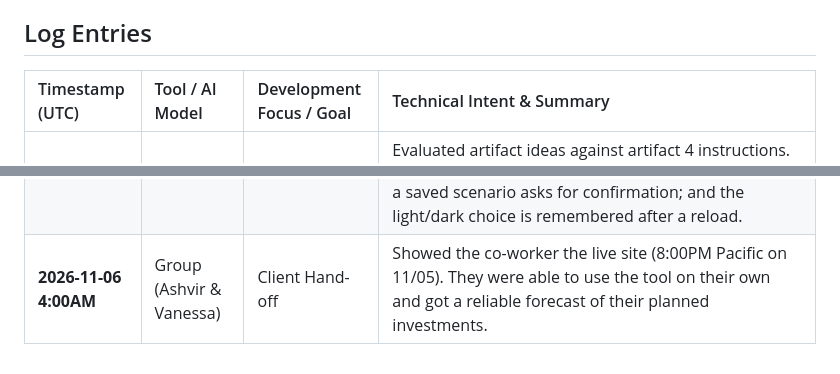
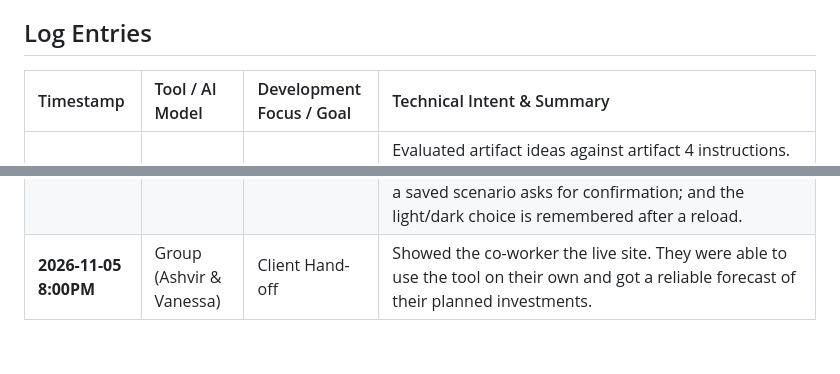
Before and after one commit to AshvirGuptar/TCSS490-Artifact-4, a Markdown page: CLAUDE.MD, 2 parts joined by grey strips. Drawn GitHub-style.

Commit message:
Use plain 2026-11-05 8:00PM for hand-off; drop time zone from log header
Co-Authored-By: Claude Opus 5.5 <noreply@anthropic.com>
Claude-Session: https://claude.ai/code/session_01EMmUZneai5QSgBUK2h9sqr

```diff
--- a/CLAUDE.MD
+++ b/CLAUDE.MD
@@ -59,7 +59,7 @@ Two people work on this repo, each with their own Claude session, and our agents
 
 ## Log Entries
 
-| Timestamp (UTC) | Tool / AI Model | Development Focus / Goal | Technical Intent & Summary |
+| Timestamp | Tool / AI Model | Development Focus / Goal | Technical Intent & Summary |
 | :--- | :--- | :--- | :--- |
 | **2026-10-25 2:00PM** | Gemini (Ashvir & Vanessa) | Project Structure | Evaluated artifact ideas against artifact 4 instructions. Selected client-side investment simulator with dynamic outputs that lined up with the needs of a known and trusted future user. Established single-file index.html architecture using Tailwind CSS and FontAwesome CDN, moved info to Claude for development. |
 | **2026-10-28 8:00AM** | Claude Code (Ashvir) | Debug / Updates | Coded client-side mathematical compounding growth logic ($PV$, $PMT$, $r$) executing dynamically on input events. Built milestone goal timeline estimator and year-by-year trajectory table breakdown. |
@@ -73,4 +73,4 @@ Two people work on this repo, each with their own Claude session, and our agents
 | **2026-11-03 6:00PM** | Claude Code (Ashvir) | Added Feature | Added interactive Virtual Guide feature next to core financial inputs. Clicking an icon opens a concise modal assistant that explains complex terms like CAGR, inflation discounting, and compounding rates for users.|
 | **2026-11-04 2:22AM** | Claude Code (Ashvir) | Bug Fixes / Review | Reviewed the whole repo and fixed bugs on a branch with a PR for Vanessa to review: the return slider now moves in 0.1% steps so rates from the CAGR and allocation helper are no longer rounded to the nearest 0.5%; the helper shows the rate it applied and warns when a result is outside 1–20% or an input is invalid; CSV export uses a Blob so a `#` in a scenario name no longer cuts the file short; the What-If boost message now covers a $0 boost and goals reached only with the boost; negative dollar inputs count as $0. Added the owner comments `PLAN.md` describes, added the Virtual Guide to the feature list, and put our names on earlier log rows. |
 | **2026-11-04 2:27AM** | Claude Code (Ashvir) | UI Fixes | Smaller fixes in the same PR: the "Development Log" header link now opens this repo's `CLAUDE.MD` instead of an old `log.md` in another repo; presets also reset inflation (2.5%) and the What-If boost ($200); the table column is renamed "Total Interest to Date" since it is a running total; the page title names both of us; deleting a saved scenario asks for confirmation; and the light/dark choice is remembered after a reload. |
-| **2026-11-06 4:00AM** | Group (Ashvir & Vanessa) | Client Hand-off | Showed the co-worker the live site (8:00PM Pacific on 11/05). They were able to use the tool on their own and got a reliable forecast of their planned investments. |
+| **2026-11-05 8:00PM** | Group (Ashvir & Vanessa) | Client Hand-off | Showed the co-worker the live site. They were able to use the tool on their own and got a reliable forecast of their planned investments. |
```
